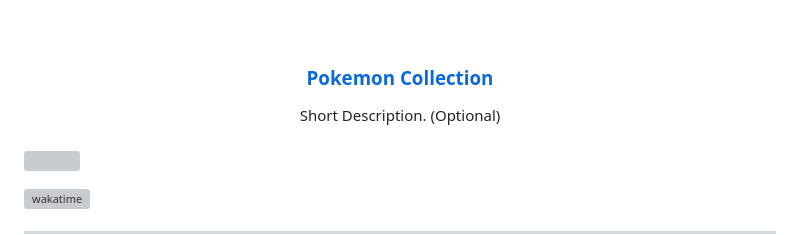
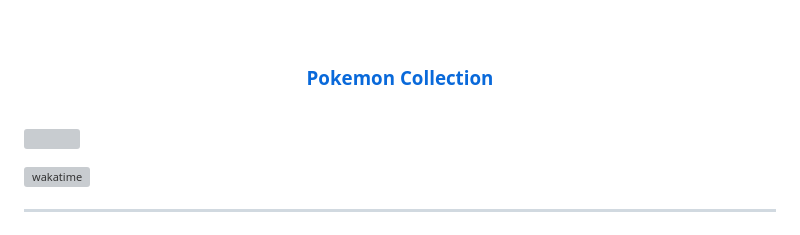
Before and after one commit to RiaVenice/AD-Task-2, a Markdown page: readme.md, the part around the change. GitHub-like rendering; grey boxes are pictures that could not be loaded.

Commit message:
docs: removed item

```diff
--- a/readme.md
+++ b/readme.md
@@ -12,7 +12,7 @@
 </div>
 <!-- TODO: Make a short description -->
 <div align="center">
-  Short Description. (Optional)
+
 </div>
 
 <br />
```
